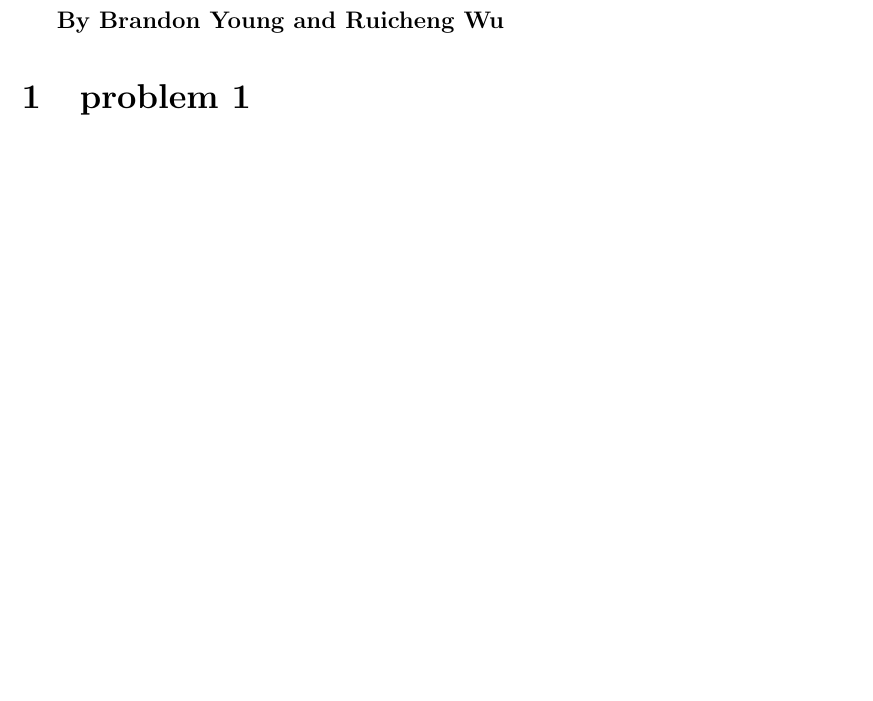
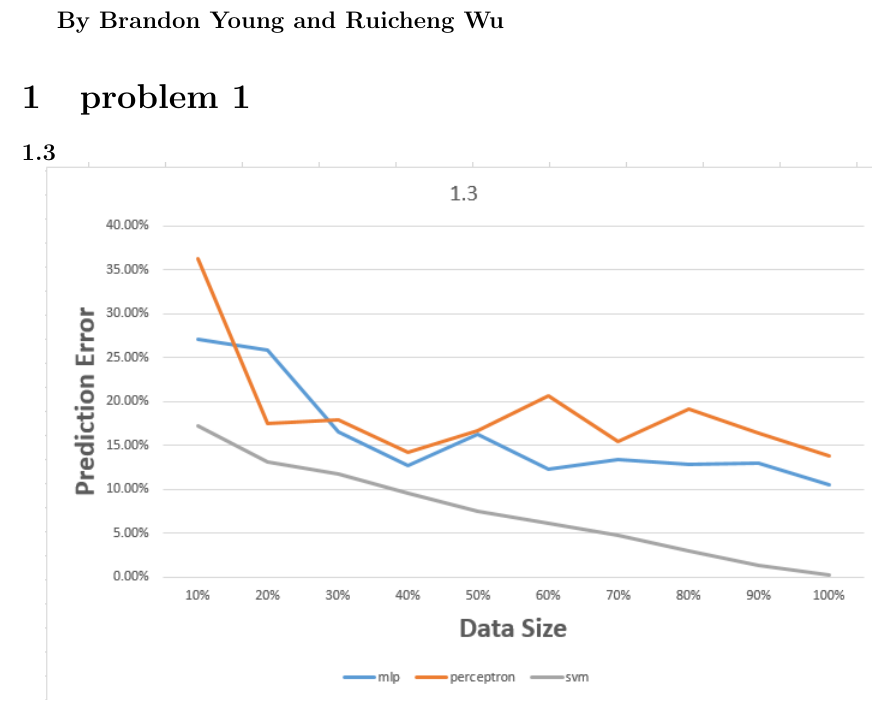
Before and after one commit to razorwu1994/AI-PY-IMG-Regonization, a LaTeX problem sheet (Assignment 2 Report/Assignment 2 Report.tex): part of page 1 of 20 before the commit and part of page 1 of 21 after it, cut so that both start at the same text, the shorter picture padded with empty space. Compiled offline with pdfLaTeX.

Commit message:
1.3,1.4 IS up

```diff
--- a/Assignment 2 Report/Assignment 2 Report.tex
+++ b/Assignment 2 Report/Assignment 2 Report.tex
@@ -8,6 +8,10 @@
 	\textbf{By Brandon Young and Ruicheng Wu}
 	\section{problem 1}
 
+	\paragraph{1.3\newline}
+	\includegraphics[scale=0.8]{"problem-1-3"}
+	\paragraph{1.4\newline}
+	\includegraphics[scale=0.8]{"problem-1-4"}
 	\pagebreak
 	%-----------------------------------------------------------------------
 	\section{problem 2}
```
Also changed, not shown: Assignment 2 Report/Assignment 2 Report.pdf, Assignment 2 Report/Images/problem-1-3.png (added), Assignment 2 Report/Images/problem-1-4.png (added), 4 other files.
